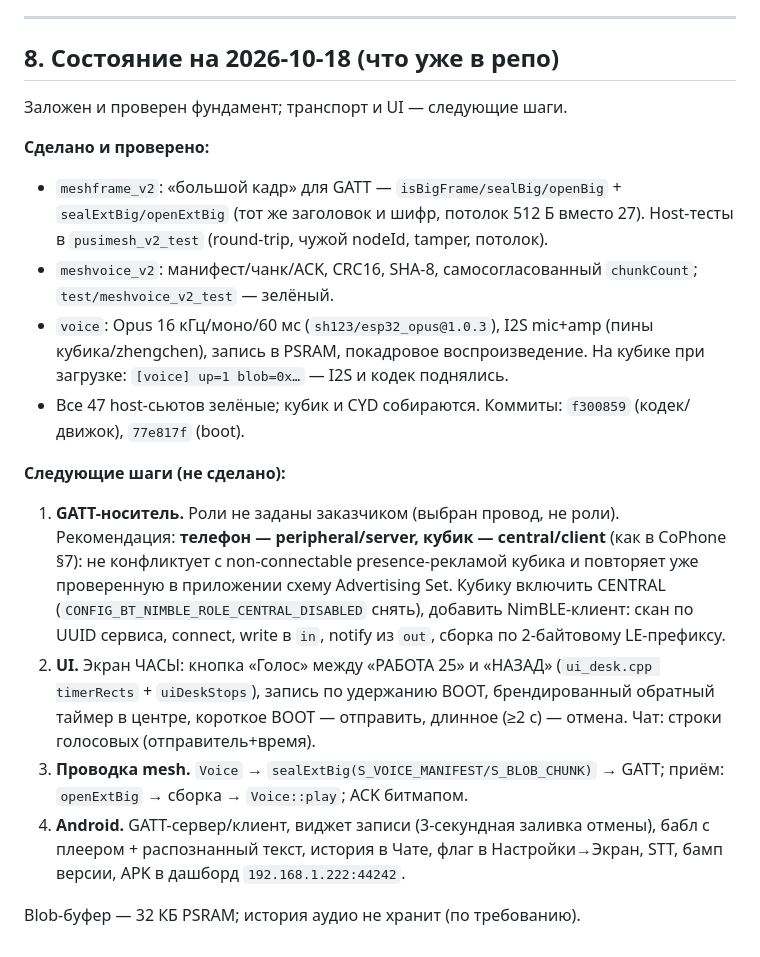
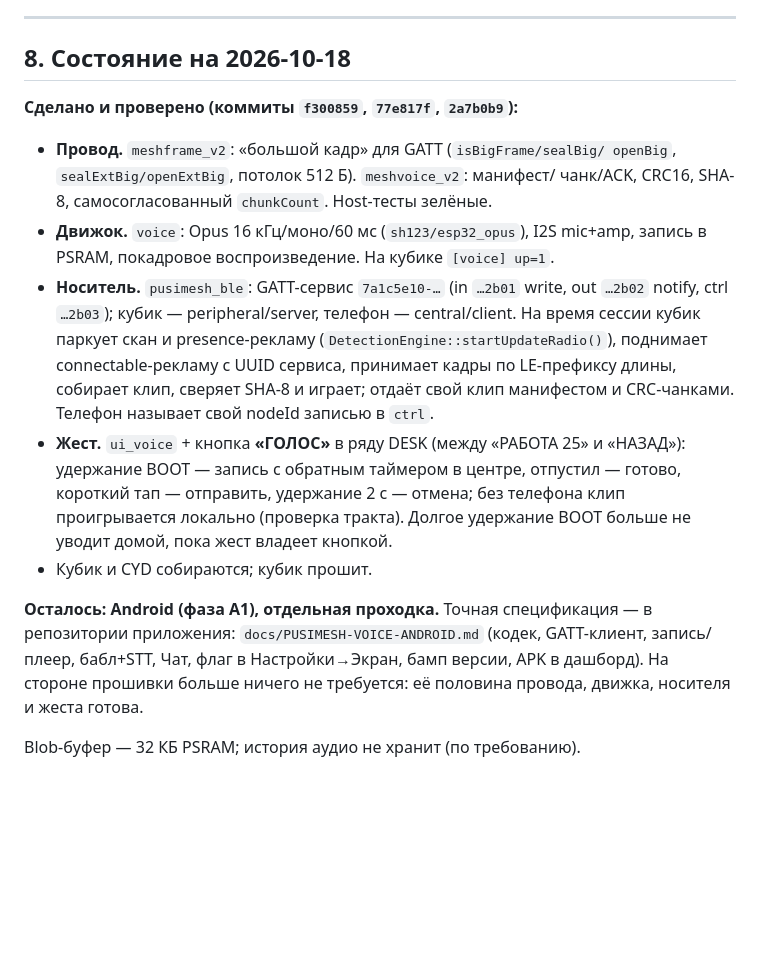
Before and after one commit to pusi-os/PotSquad, a Markdown page: docs/PUSIMESH-VOICE-PLAN.md, the part around the change. Rendered like a GitHub page; blank space fills up the shorter version.

Commit message:
docs: voice plan — bearer and DESK gesture done, Android hand-off

```diff
--- a/docs/PUSIMESH-VOICE-PLAN.md
+++ b/docs/PUSIMESH-VOICE-PLAN.md
@@ -115,38 +115,32 @@ include/voice.h, include/pusimesh_ble.h
 
 ---
 
-## 8. Состояние на 2026-10-18 (что уже в репо)
+## 8. Состояние на 2026-10-18
 
-Заложен и проверен фундамент; транспорт и UI — следующие шаги.
+**Сделано и проверено (коммиты `f300859`, `77e817f`, `2a7b0b9`):**
+- **Провод.** `meshframe_v2`: «большой кадр» для GATT (`isBigFrame/sealBig/
+  openBig`, `sealExtBig/openExtBig`, потолок 512 Б). `meshvoice_v2`: манифест/
+  чанк/ACK, CRC16, SHA-8, самосогласованный `chunkCount`. Host-тесты зелёные.
+- **Движок.** `voice`: Opus 16 кГц/моно/60 мс (`sh123/esp32_opus`), I2S mic+amp,
+  запись в PSRAM, покадровое воспроизведение. На кубике `[voice] up=1`.
+- **Носитель.** `pusimesh_ble`: GATT-сервис `7a1c5e10-…` (in `…2b01` write,
+  out `…2b02` notify, ctrl `…2b03`); кубик — peripheral/server, телефон —
+  central/client. На время сессии кубик паркует скан и presence-рекламу
+  (`DetectionEngine::startUpdateRadio()`), поднимает connectable-рекламу с UUID
+  сервиса, принимает кадры по LE-префиксу длины, собирает клип, сверяет SHA-8 и
+  играет; отдаёт свой клип манифестом и CRC-чанками. Телефон называет свой
+  nodeId записью в `ctrl`.
+- **Жест.** `ui_voice` + кнопка **«ГОЛОС»** в ряду DESK (между «РАБОТА 25» и
+  «НАЗАД»): удержание BOOT — запись с обратным таймером в центре, отпустил —
+  готово, короткий тап — отправить, удержание 2 с — отмена; без телефона клип
+  проигрывается локально (проверка тракта). Долгое удержание BOOT больше не
+  уводит домой, пока жест владеет кнопкой.
+- Кубик и CYD собираются; кубик прошит.
 
-**Сделано и проверено:**
-- `meshframe_v2`: «большой кадр» для GATT — `isBigFrame/sealBig/openBig` +
-  `sealExtBig/openExtBig` (тот же заголовок и шифр, потолок 512 Б вместо 27).
-  Host-тесты в `pusimesh_v2_test` (round-trip, чужой nodeId, tamper, потолок).
-- `meshvoice_v2`: манифест/чанк/ACK, CRC16, SHA-8, самосогласованный
-  `chunkCount`; `test/meshvoice_v2_test` — зелёный.
-- `voice`: Opus 16 кГц/моно/60 мс (`sh123/esp32_opus@1.0.3`), I2S mic+amp
-  (пины кубика/zhengchen), запись в PSRAM, покадровое воспроизведение.
-  На кубике при загрузке: `[voice] up=1 blob=0x…` — I2S и кодек поднялись.
-- Все 47 host-сьютов зелёные; кубик и CYD собираются. Коммиты:
-  `f300859` (кодек/движок), `77e817f` (boot).
-
-**Следующие шаги (не сделано):**
-1. **GATT-носитель.** Роли не заданы заказчиком (выбран провод, не роли).
-   Рекомендация: **телефон — peripheral/server, кубик — central/client**
-   (как в CoPhone §7): не конфликтует с non-connectable presence-рекламой
-   кубика и повторяет уже проверенную в приложении схему Advertising Set.
-   Кубику включить CENTRAL (`CONFIG_BT_NIMBLE_ROLE_CENTRAL_DISABLED` снять),
-   добавить NimBLE-клиент: скан по UUID сервиса, connect, write в `in`,
-   notify из `out`, сборка по 2-байтовому LE-префиксу.
-2. **UI.** Экран ЧАСЫ: кнопка «Голос» между «РАБОТА 25» и «НАЗАД»
-   (`ui_desk.cpp timerRects` + `uiDeskStops`), запись по удержанию BOOT,
-   брендированный обратный таймер в центре, короткое BOOT — отправить,
-   длинное (≥2 с) — отмена. Чат: строки голосовых (отправитель+время).
-3. **Проводка mesh.** `Voice` → `sealExtBig(S_VOICE_MANIFEST/S_BLOB_CHUNK)` →
-   GATT; приём: `openExtBig` → сборка → `Voice::play`; ACK битмапом.
-4. **Android.** GATT-сервер/клиент, виджет записи (3-секундная заливка отмены),
-   бабл с плеером + распознанный текст, история в Чате, флаг в Настройки→Экран,
-   STT, бамп версии, APK в дашборд `192.168.1.222:44242`.
+**Осталось: Android (фаза A1), отдельная проходка.** Точная спецификация —
+в репозитории приложения: `docs/PUSIMESH-VOICE-ANDROID.md` (кодек, GATT-клиент,
+запись/плеер, бабл+STT, Чат, флаг в Настройки→Экран, бамп версии, APK в
+дашборд). На стороне прошивки больше ничего не требуется: её половина провода,
+движка, носителя и жеста готова.
 
 Blob-буфер — 32 КБ PSRAM; история аудио не хранит (по требованию).
```
